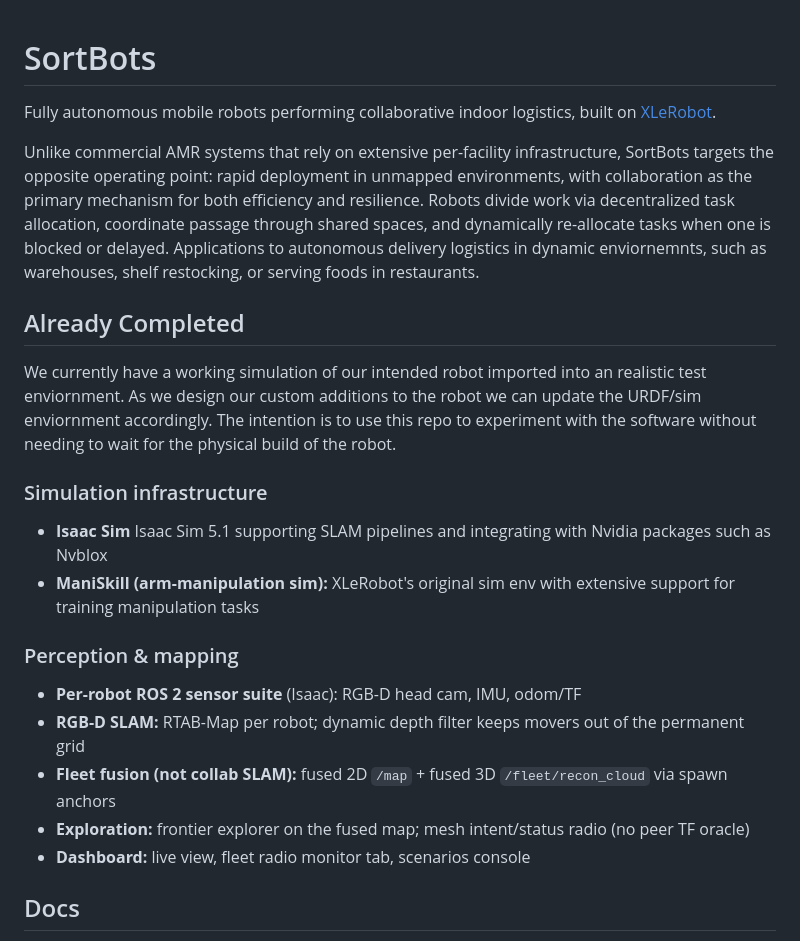
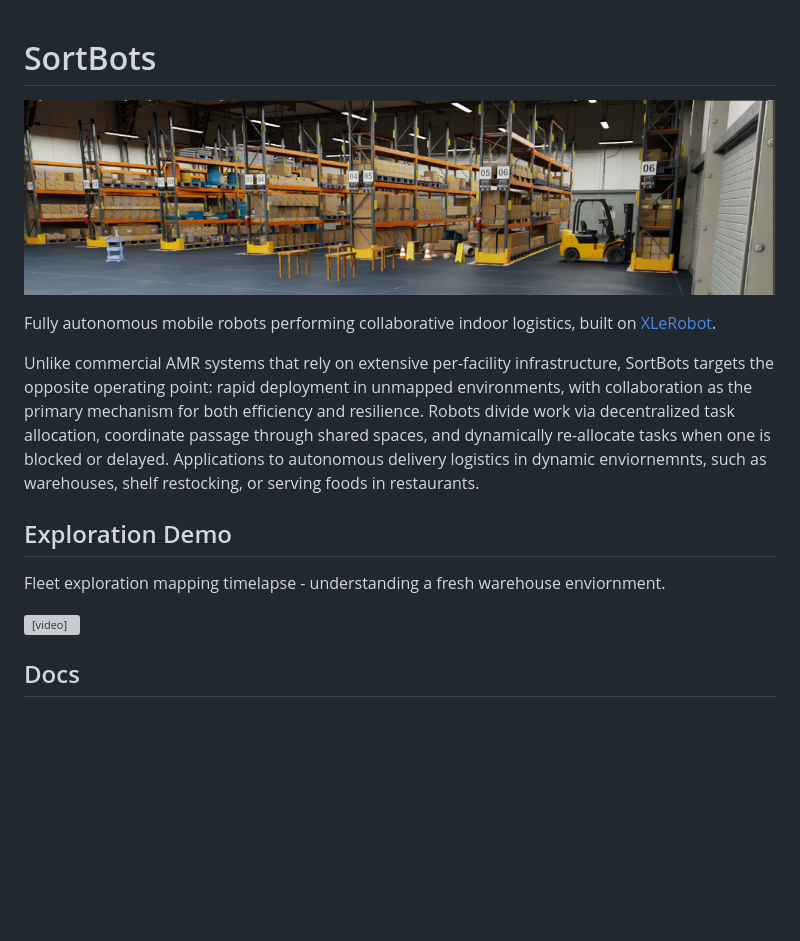
Before and after one commit to andrearante12/SortBots, a Markdown page: README.md, the part around the change. Drawn GitHub-style; pictures changed too: docs/media/warehouse_hero.png (added); blank space fills up the shorter version; grey boxes are pictures that could not be loaded.

Commit message:
readme: add warehouse hero image and exploration timelapse video

```diff
--- a/README.md
+++ b/README.md
@@ -1,4 +1,6 @@
 # SortBots
+
+![Warehouse simulation environment](docs/media/warehouse_hero.png)
 
 Fully autonomous mobile robots performing collaborative
 indoor logistics, built on
@@ -12,20 +14,13 @@ mechanism for both efficiency and resilience. Robots divide work via decentraliz
 coordinate passage through shared spaces, and dynamically
 re-allocate tasks when one is blocked or delayed. Applications to autonomous delivery logistics in dynamic enviornemnts, such as warehouses, shelf restocking, or serving foods in restaurants.
 
-## Already Completed
+## Exploration Demo
 
-We currently have a working simulation of our intended robot imported into an realistic test enviornment. As we design our custom additions to the robot we can update the URDF/sim enviornment accordingly. The intention is to use this repo to experiment with the software without needing to wait for the physical build of the robot.
+Fleet exploration mapping timelapse - understanding a fresh warehouse enviornment.
 
-### Simulation infrastructure
-- **Isaac Sim** Isaac Sim 5.1 supporting SLAM pipelines and integrating with Nvidia packages such as Nvblox
-- **ManiSkill (arm-manipulation sim):** XLeRobot's original sim env with extensive support for training manipulation tasks
+<video src="docs/media/fleet_explore_timelapse.mp4" controls width="1000"></video>
 
-### Perception & mapping
-- **Per-robot ROS 2 sensor suite** (Isaac): RGB-D head cam, IMU, odom/TF
-- **RGB-D SLAM:** RTAB-Map per robot; dynamic depth filter keeps movers out of the permanent grid
-- **Fleet fusion (not collab SLAM):** fused 2D `/map` + fused 3D `/fleet/recon_cloud` via spawn anchors
-- **Exploration:** frontier explorer on the fused map; mesh intent/status radio (no peer TF oracle)
-- **Dashboard:** live view, fleet radio monitor tab, scenarios console
+
 
 ## Docs
 
```
Also changed, not shown: 1 other file.
